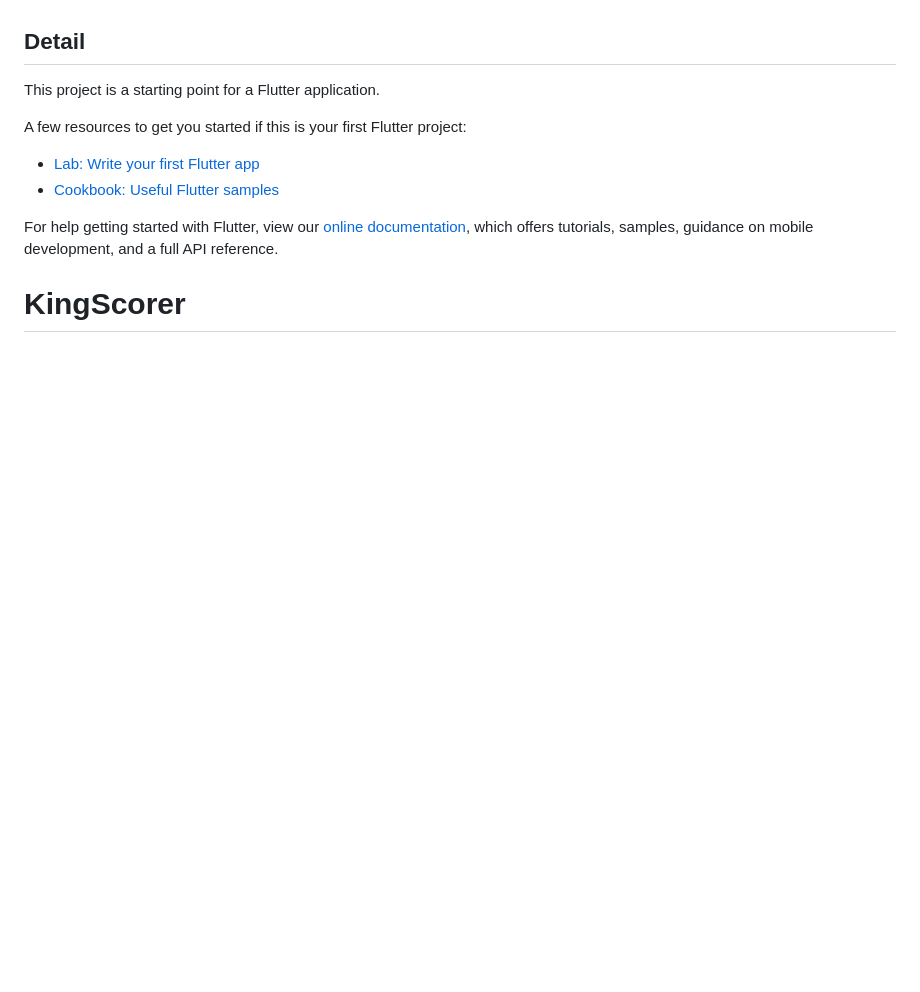
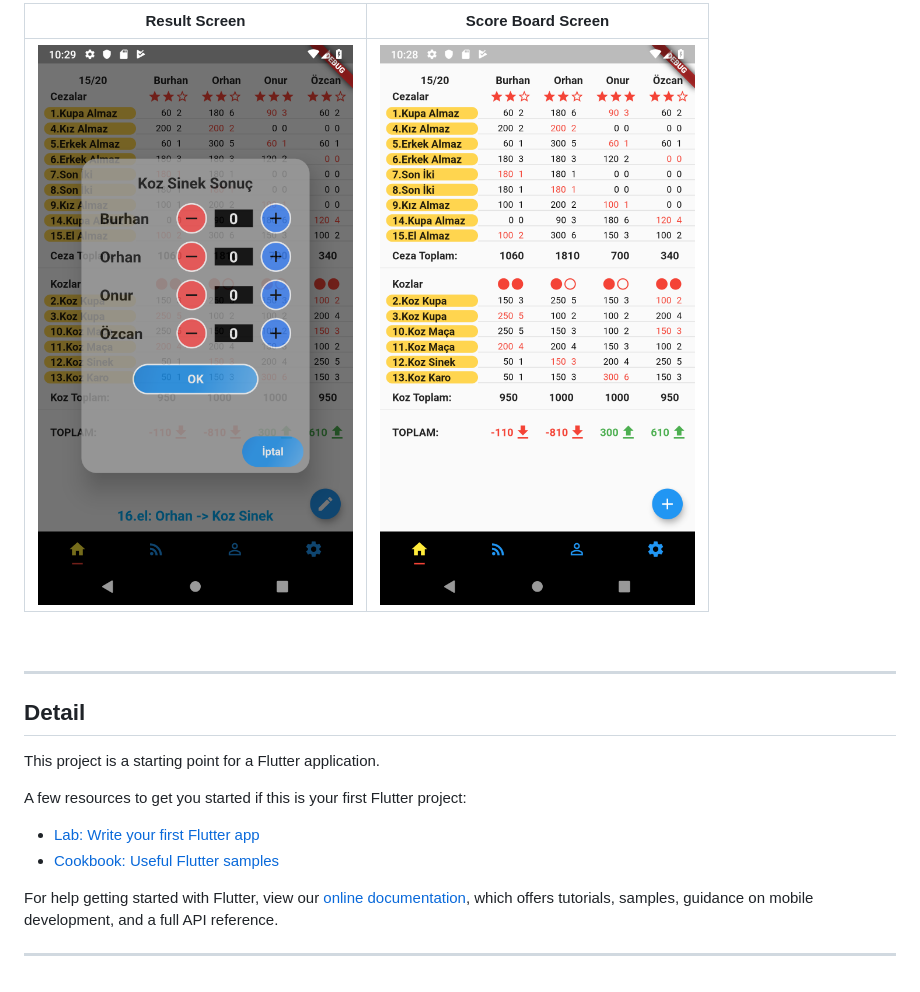
Before and after one commit to burhanorkun/kingscorer, a Markdown page: README.md, the part around the change printed below. Rendered like a GitHub page; pictures changed too: assets/screenshot4.png (added), assets/screenshot5.png (added); blank space fills up the shorter version.

```diff
--- a/README.md
+++ b/README.md
@@ -14,4 +36,15 @@ You can make changes and open a PullRequest. don't hesitate.
+<br>
+
+|         Result Screen         |      Score Board Screen       |
+| :---------------------------: | :---------------------------: |
+| ![](./assets/screenshot4.png) | ![](./assets/screenshot5.png) |
+
+<br>
+
+---
+
 ## Detail
+
 This project is a starting point for a Flutter application.
 
 A few resources to get you started if this is your first Flutter project:
@@ -22,4 +55,5 @@ A few resources to get you started if this is your first Flutter project:
 For help getting started with Flutter, view our
 [online documentation](https://flutter.io/docs), which offers tutorials,
 samples, guidance on mobile development, and a full API reference.
-# KingScorer
+
+---
```
Also changed, not shown: other parts of README.md (+23 -1 lines), assets/screenshot1.png (added), assets/screenshot3.png (added), 1 other file.
